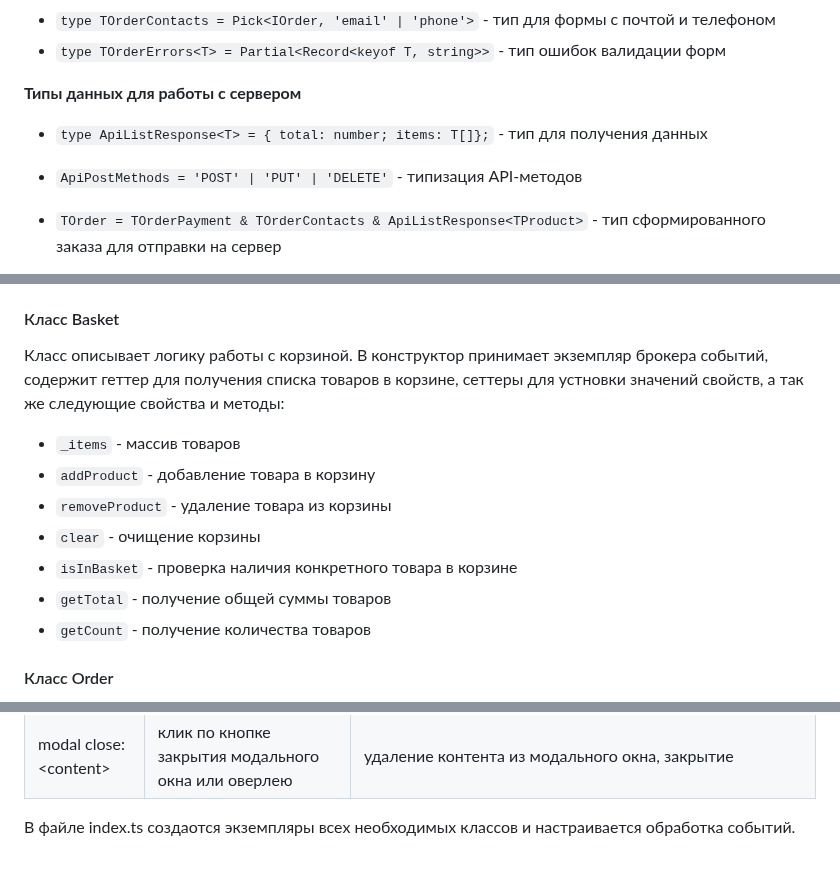
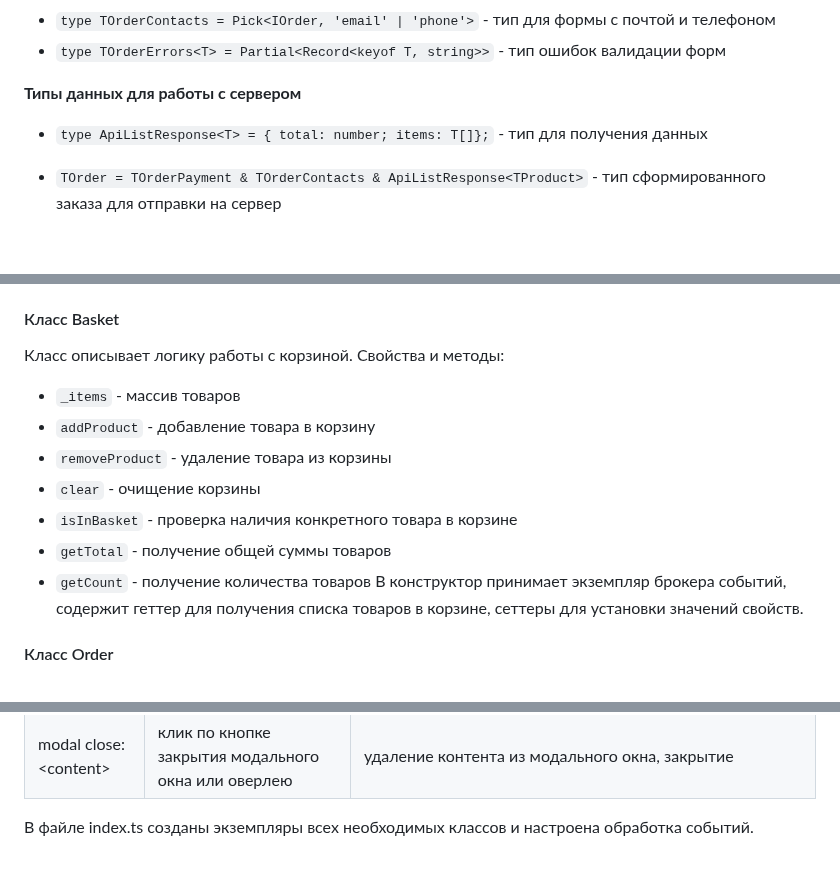
Before and after one commit to leadenrain/web-larek-frontend, a Markdown page: README.md, 3 parts joined by grey strips. Drawn GitHub-style; blank space fills up the shorter version.

Commit message:
edit read.me

```diff
--- a/README.md
+++ b/README.md
@@ -93,8 +93,6 @@ yarn build
 **Типы данных для работы с сервером**
 - `type ApiListResponse<T> = { total: number; items: T[]};` - тип для получения данных
 
-- `ApiPostMethods = 'POST' | 'PUT' | 'DELETE'` - типизация API-методов
-
 - `TOrder = TOrderPayment & TOrderContacts & ApiListResponse<TProduct>` - тип сформированного заказа для отправки на сервер
 - `TOrderSuccess = { id: string; total: number }` - тип успешного заказа
 
@@ -142,7 +140,7 @@ yarn build
 - `_selectedProd` - идентификатор товара
 
 #### Класс Basket
-Класс описывает логику работы с корзиной. В конструктор принимает экземпляр брокера событий, содержит геттер для получения списка товаров в корзине, сеттеры для устновки значений свойств, а так же следующие свойства и методы:
+Класс описывает логику работы с корзиной. Свойства и методы:
 - `_items` - массив товаров
 - `addProduct` - добавление товара в корзину
 - `removeProduct` - удаление товара из корзины
@@ -150,6 +148,7 @@ yarn build
 - `isInBasket` - проверка наличия конкретного товара в корзине
 - `getTotal` - получение общей суммы товаров
 - `getCount` - получение количества товаров
+В конструктор принимает экземпляр брокера событий, содержит геттер для получения списка товаров в корзине, сеттеры для установки значений свойств.
 
 #### Класс Order
 Класс для работы с вводимыми пользователем данными, реализует интерфейс IOrder, принимает в конструктор экземпляр брокера событий. Свойства и методы класса:
@@ -233,4 +232,4 @@ yarn build
 |modal open: \<content>|получение темплейта контента|вывод на экран модального окна с соответствующим  контентом, установка слушателей|
 |modal close: \<content>|клик по кнопке закрытия модального окна или оверлею|удаление контента из модального окна, закрытие|
 
-В файле index.ts создаотся экземпляры всех необходимых классов и настраивается обработка событий.
+В файле index.ts созданы экземпляры всех необходимых классов и настроена обработка событий.
```
